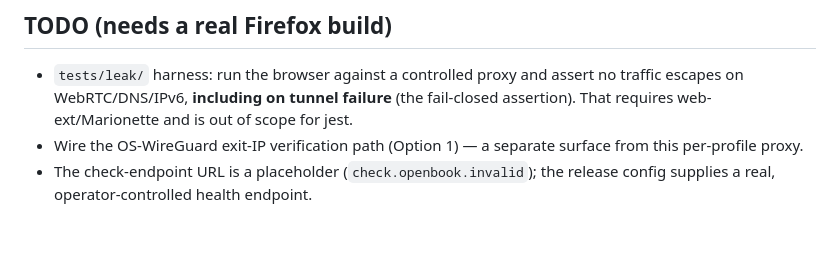
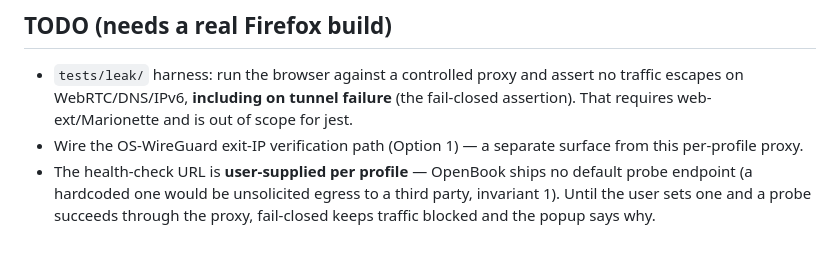
Before and after one commit to Darth-Necro/OpenBook-Browser, a Markdown page: extensions/proxy-manager/README.md, the part around the change. GitHub-like rendering.

Commit message:
docs: correct README text stale after the PR #5 behavior changes
- proxy-manager: the health-check URL is user-supplied per profile; OpenBook
  ships no default probe endpoint (the old text claimed the release config
  supplies one — contradicting invariant 1).
- branding: reference the renamed branding patch
  (0001-branding-add-openbook-brand-directory.patch).
- privacy-regression: the AutoConfig sandbox stays enabled and the in-app
  updater is disabled (DisableAppUpdate:true) — the table described the
  reversed, pre-change posture.

https://claude.ai/code/session_01PXKafWqScW62aTuySsnocu

```diff
--- a/extensions/proxy-manager/README.md
+++ b/extensions/proxy-manager/README.md
@@ -88,5 +88,7 @@ npm run lint    # web-ext lint -s dist (best-effort; needs a built dist)
   for jest.
 - Wire the OS-WireGuard exit-IP verification path (Option 1) — a separate
   surface from this per-profile proxy.
-- The check-endpoint URL is a placeholder (`check.openbook.invalid`); the
-  release config supplies a real, operator-controlled health endpoint.
+- The health-check URL is **user-supplied per profile** — OpenBook ships no
+  default probe endpoint (a hardcoded one would be unsolicited egress to a third
+  party, invariant 1). Until the user sets one and a probe succeeds through the
+  proxy, fail-closed keeps traffic blocked and the popup says why.
```
Also changed, not shown: branding/README.md (+1 -1 lines), 1 other file.
